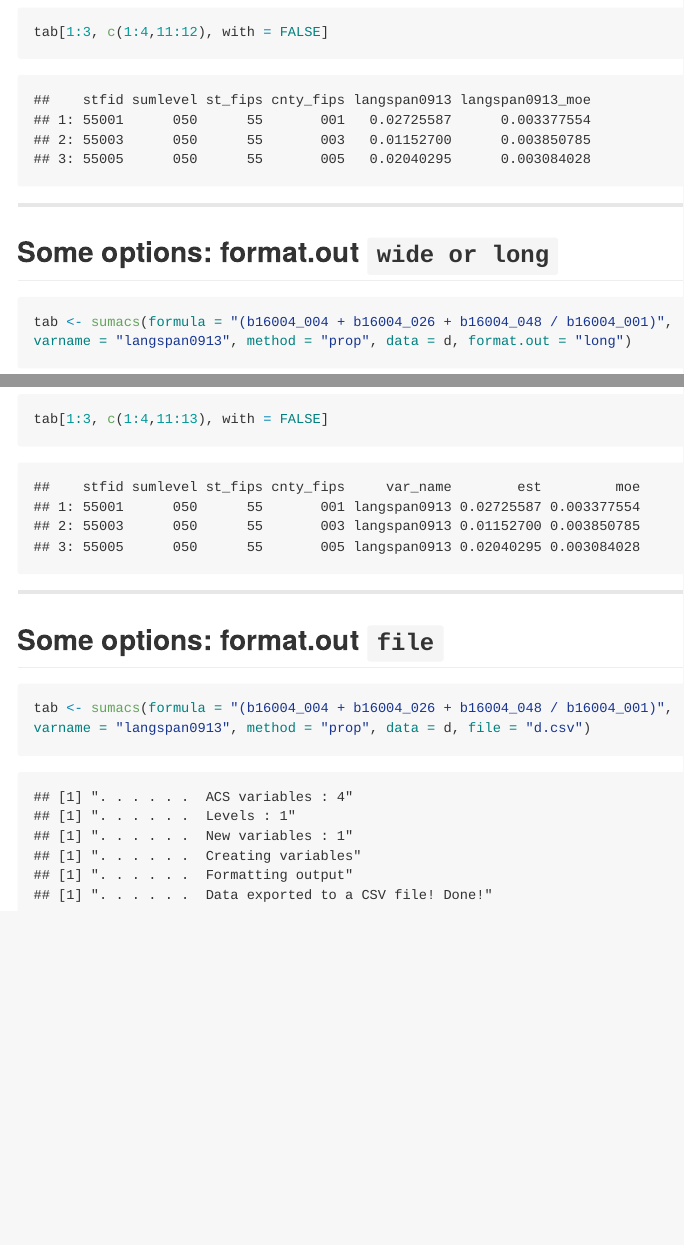
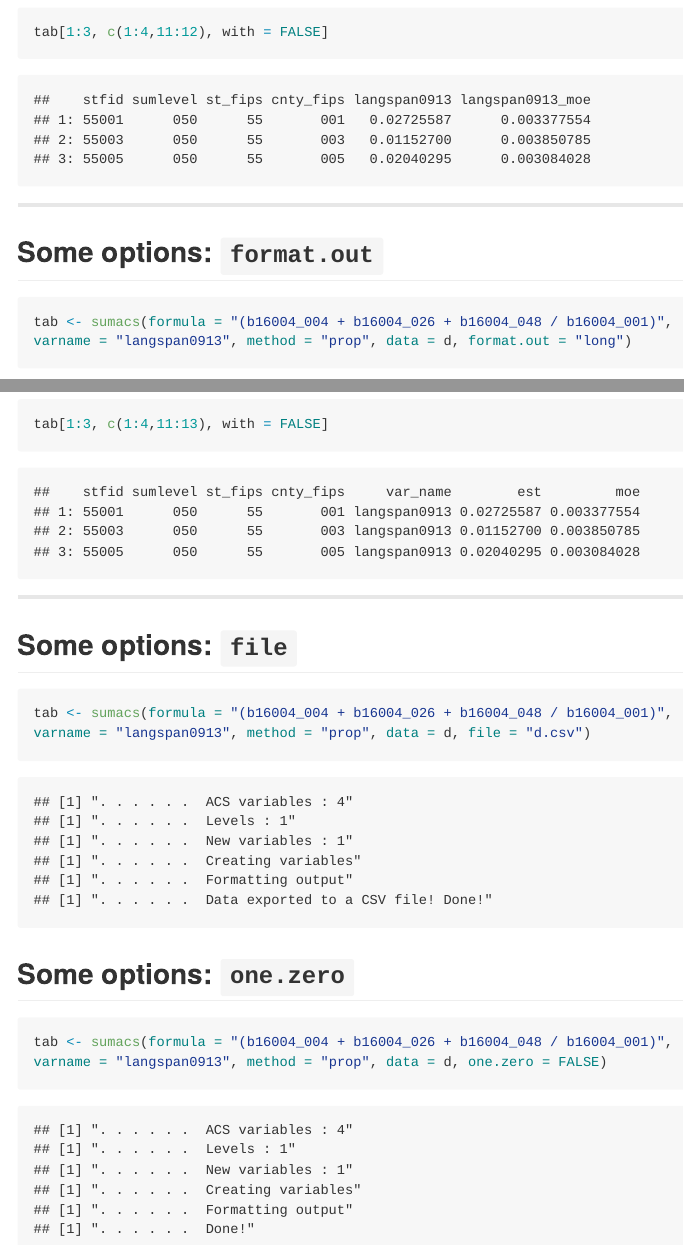
Before and after one commit to sdaza/acsr_presentation, an R Markdown document (index.Rmd): the page in a window 1100 px wide, from 1500 px down, and a second part further down, joined at a grey line. The pictures show the output file index.md that the author committed with the source, drawn offline in the style of GitHub.

Commit message:
publishing deck

````diff
--- a/index.Rmd
+++ b/index.Rmd
@@ -76,7 +76,7 @@ tab[1:3, c(1:4,11:12), with = FALSE]
 
 ---
 
-## Some options: format.out `wide or long`
+## Some options: `format.out`
 
 ```{r }
 tab <- sumacs(formula = "(b16004_004 + b16004_026 + b16004_048 / b16004_001)",
@@ -86,9 +86,16 @@ tab[1:3, c(1:4,11:13), with = FALSE]
 
 ---
 
-## Some options: format.out `file`
+## Some options: `file`
 
 ```{r }
 tab <- sumacs(formula = "(b16004_004 + b16004_026 + b16004_048 / b16004_001)",
 varname = "langspan0913", method = "prop", data = d, file = "d.csv")
 ```
+
+## Some options: `one.zero`
+
+```{r }
+tab <- sumacs(formula = "(b16004_004 + b16004_026 + b16004_048 / b16004_001)",
+varname = "langspan0913", method = "prop", data = d, one.zero = FALSE)
+```
````
Also changed, not shown: index.html, index.md.
